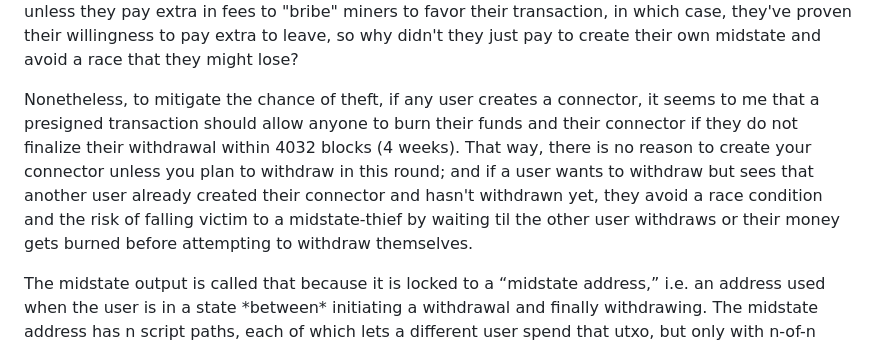
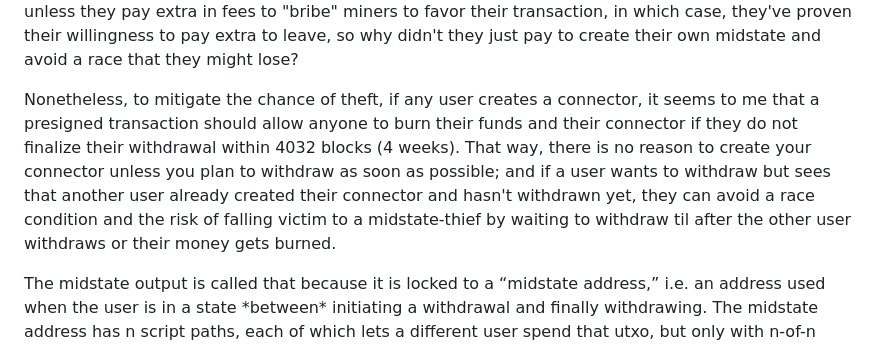
Before and after one commit to supertestnet/tornado_factory, a Markdown page: README.md, the part around the change. Drawn GitHub-style.

```diff
--- a/README.md
+++ b/README.md
@@ -17,7 +17,7 @@ Note that it is possible for another user to wait til a user creates the midstat
 
 If the circumstance described above pertains, it is sad because it means the midstate-thief got away with using a midstate without paying for it. But I wonder if game theory makes this circumstance unlikely, for the following reason: the thief has no greater chance of victory than the legitimate user unless they pay extra in fees to "bribe" miners to favor their transaction, in which case, they've proven their willingness to pay extra to leave, so why didn't they just pay to create their own midstate and avoid a race that they might lose?
 
-Nonetheless, to mitigate the chance of theft, if any user creates a connector, it seems to me that a presigned transaction should allow anyone to burn their funds and their connector if they do not finalize their withdrawal within 4032 blocks (4 weeks). That way, there is no reason to create your connector unless you plan to withdraw in this round; and if a user wants to withdraw but sees that another user already created their connector and hasn't withdrawn yet, they avoid a race condition and the risk of falling victim to a midstate-thief by waiting til the other user withdraws or their money gets burned before attempting to withdraw themselves.
+Nonetheless, to mitigate the chance of theft, if any user creates a connector, it seems to me that a presigned transaction should allow anyone to burn their funds and their connector if they do not finalize their withdrawal within 4032 blocks (4 weeks). That way, there is no reason to create your connector unless you plan to withdraw as soon as possible; and if a user wants to withdraw but sees that another user already created their connector and hasn't withdrawn yet, they can avoid a race condition and the risk of falling victim to a midstate-thief by waiting to withdraw til after the other user withdraws or their money gets burned.
 
 The midstate output is called that because it is locked to a “midstate address,” i.e. an address used when the user is in a state \*between\* initiating a withdrawal and finally withdrawing. The midstate address has n script paths, each of which lets a different user spend that utxo, but only with n-of-n signatures (i.e. a signature from every other party; these signatures are also generated before anyone deposits money into the multisig) and only if they also consume a particular one of the connectors. Consuming the connector ensures that user cannot withdraw in a subsequent round; their connector is gone, so the signatures which would have allowed them to withdraw in that round are invalid, because they commit to that connector as a second input, and it cannot be spent twice.
 
```
